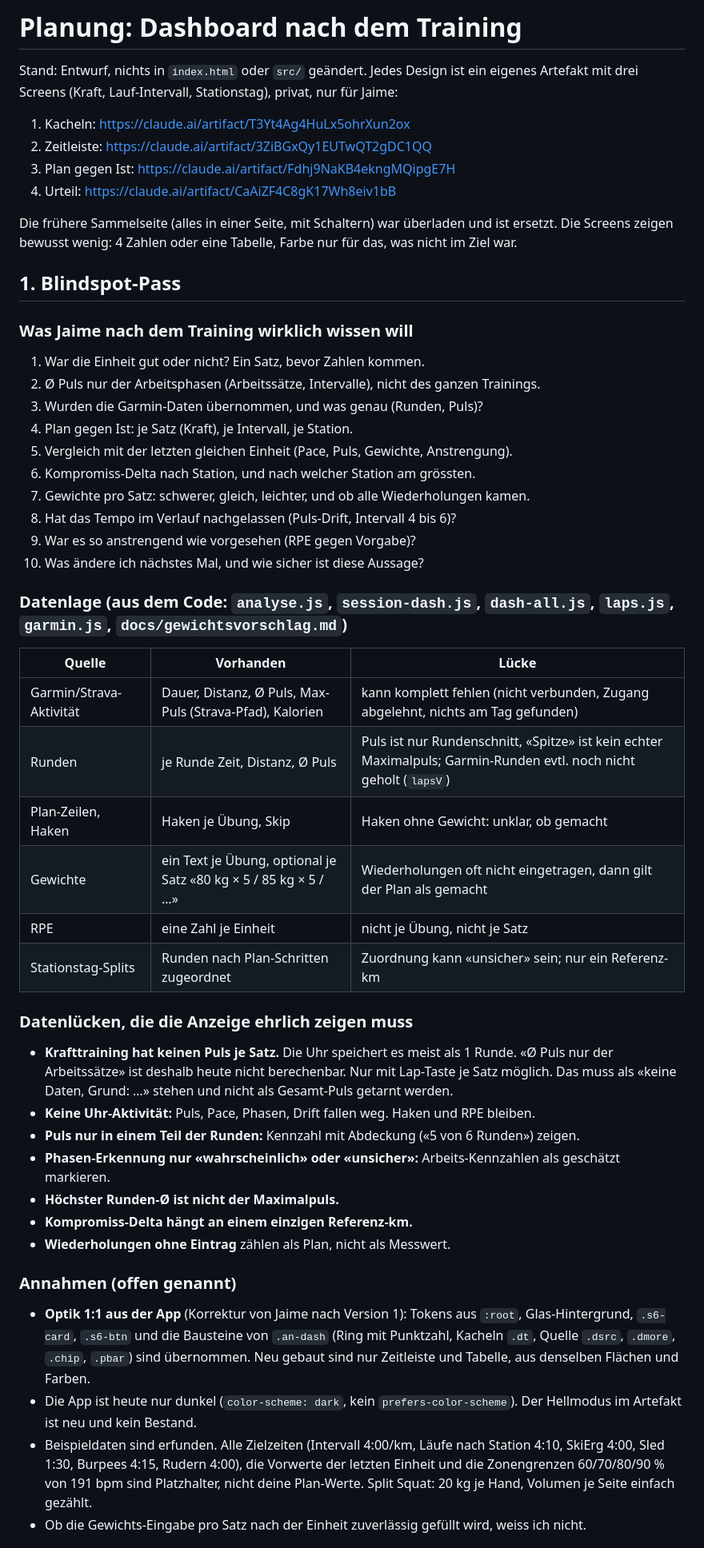
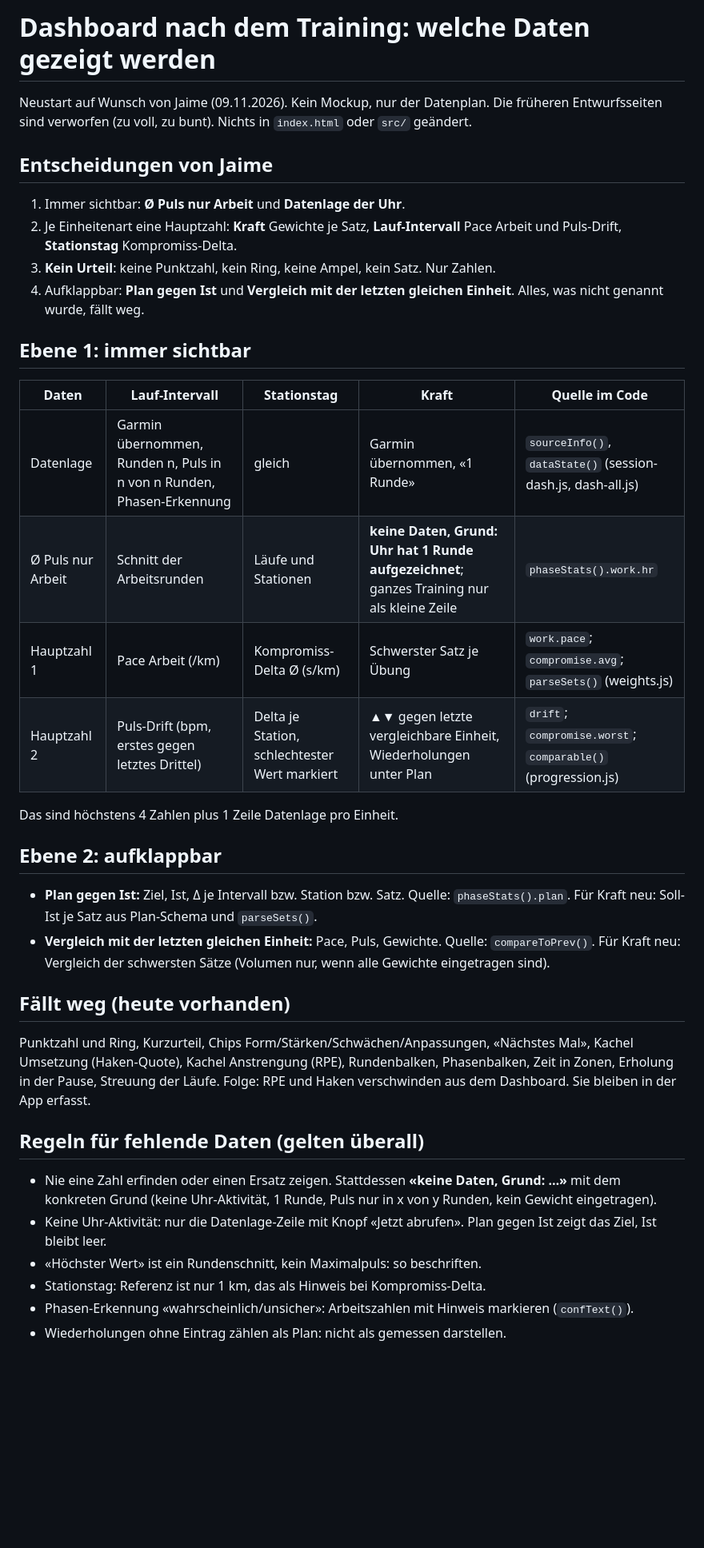
Before and after one commit to jaimeimhof8-dot/Baselsub60, a Markdown page: docs/dashboard-planung.md, the part around one of its changes. Shown at 80% size. GitHub-like rendering; blank space fills up the shorter version.

Commit message:
docs: Dashboard-Datenplan neu (nur Plan, Daten die visualisiert werden)
Co-Authored-By: Claude Sonnet 5.5 <noreply@anthropic.com>
Claude-Session: https://claude.ai/code/session_01G79tKYFyQvzHLYuy23wChz

```diff
--- a/docs/dashboard-planung.md
+++ b/docs/dashboard-planung.md
@@ -1,49 +1,36 @@
-# Planung: Dashboard nach dem Training
+# Dashboard nach dem Training: welche Daten gezeigt werden
 
-Stand: Entwurf, nichts in `index.html` oder `src/` geändert. Jedes Design ist ein eigenes Artefakt mit drei Screens (Kraft, Lauf-Intervall, Stationstag), privat, nur für Jaime:
-1. Kacheln: https://claude.ai/artifact/T3Yt4Ag4HuLx5ohrXun2ox
-2. Zeitleiste: https://claude.ai/artifact/3ZiBGxQy1EUTwQT2gDC1QQ
-3. Plan gegen Ist: https://claude.ai/artifact/Fdhj9NaKB4ekngMQipgE7H
-4. Urteil: https://claude.ai/artifact/CaAiZF4C8gK17Wh8eiv1bB
+Neustart auf Wunsch von Jaime (09.11.2026). Kein Mockup, nur der Datenplan. Die früheren Entwurfsseiten sind verworfen (zu voll, zu bunt). Nichts in `index.html` oder `src/` geändert.
 
-Die frühere Sammelseite (alles in einer Seite, mit Schaltern) war überladen und ist ersetzt. Die Screens zeigen bewusst wenig: 4 Zahlen oder eine Tabelle, Farbe nur für das, was nicht im Ziel war.
+## Entscheidungen von Jaime
+1. Immer sichtbar: **Ø Puls nur Arbeit** und **Datenlage der Uhr**.
+2. Je Einheitenart eine Hauptzahl: **Kraft** Gewichte je Satz, **Lauf-Intervall** Pace Arbeit und Puls-Drift, **Stationstag** Kompromiss-Delta.
+3. **Kein Urteil**: keine Punktzahl, kein Ring, keine Ampel, kein Satz. Nur Zahlen.
+4. Aufklappbar: **Plan gegen Ist** und **Vergleich mit der letzten gleichen Einheit**. Alles, was nicht genannt wurde, fällt weg.
 
-## 1. Blindspot-Pass
+## Ebene 1: immer sichtbar
+| Daten | Lauf-Intervall | Stationstag | Kraft | Quelle im Code |
+|---|---|---|---|---|
+| Datenlage | Garmin übernommen, Runden n, Puls in n von n Runden, Phasen-Erkennung | gleich | Garmin übernommen, «1 Runde» | `sourceInfo()`, `dataState()` (session-dash.js, dash-all.js) |
+| Ø Puls nur Arbeit | Schnitt der Arbeitsrunden | Läufe und Stationen | **keine Daten, Grund: Uhr hat 1 Runde aufgezeichnet**; ganzes Training nur als kleine Zeile | `phaseStats().work.hr` |
+| Hauptzahl 1 | Pace Arbeit (/km) | Kompromiss-Delta Ø (s/km) | Schwerster Satz je Übung | `work.pace`; `compromise.avg`; `parseSets()` (weights.js) |
+| Hauptzahl 2 | Puls-Drift (bpm, erstes gegen letztes Drittel) | Delta je Station, schlechtester Wert markiert | ▲▼ gegen letzte vergleichbare Einheit, Wiederholungen unter Plan | `drift`; `compromise.worst`; `comparable()` (progression.js) |
 
-### Was Jaime nach dem Training wirklich wissen will
-1. War die Einheit gut oder nicht? Ein Satz, bevor Zahlen kommen.
-2. Ø Puls nur der Arbeitsphasen (Arbeitssätze, Intervalle), nicht des ganzen Trainings.
-3. Wurden die Garmin-Daten übernommen, und was genau (Runden, Puls)?
-4. Plan gegen Ist: je Satz (Kraft), je Intervall, je Station.
-5. Vergleich mit der letzten gleichen Einheit (Pace, Puls, Gewichte, Anstrengung).
-6. Kompromiss-Delta nach Station, und nach welcher Station am grössten.
-7. Gewichte pro Satz: schwerer, gleich, leichter, und ob alle Wiederholungen kamen.
-8. Hat das Tempo im Verlauf nachgelassen (Puls-Drift, Intervall 4 bis 6)?
-9. War es so anstrengend wie vorgesehen (RPE gegen Vorgabe)?
-10. Was ändere ich nächstes Mal, und wie sicher ist diese Aussage?
+Das sind höchstens 4 Zahlen plus 1 Zeile Datenlage pro Einheit.
 
-### Datenlage (aus dem Code: `analyse.js`, `session-dash.js`, `dash-all.js`, `laps.js`, `garmin.js`, `docs/gewichtsvorschlag.md`)
-| Quelle | Vorhanden | Lücke |
-|---|---|---|
-| Garmin/Strava-Aktivität | Dauer, Distanz, Ø Puls, Max-Puls (Strava-Pfad), Kalorien | kann komplett fehlen (nicht verbunden, Zugang abgelehnt, nichts am Tag gefunden) |
-| Runden | je Runde Zeit, Distanz, Ø Puls | Puls ist nur Rundenschnitt, «Spitze» ist kein echter Maximalpuls; Garmin-Runden evtl. noch nicht geholt (`lapsV`) |
-| Plan-Zeilen, Haken | Haken je Übung, Skip | Haken ohne Gewicht: unklar, ob gemacht |
-| Gewichte | ein Text je Übung, optional je Satz «80 kg × 5 / 85 kg × 5 / …» | Wiederholungen oft nicht eingetragen, dann gilt der Plan als gemacht |
-| RPE | eine Zahl je Einheit | nicht je Übung, nicht je Satz |
-| Stationstag-Splits | Runden nach Plan-Schritten zugeordnet | Zuordnung kann «unsicher» sein; nur ein Referenz-km |
+## Ebene 2: aufklappbar
+- **Plan gegen Ist:** Ziel, Ist, Δ je Intervall bzw. Station bzw. Satz. Quelle: `phaseStats().plan`. Für Kraft neu: Soll-Ist je Satz aus Plan-Schema und `parseSets()`.
+- **Vergleich mit der letzten gleichen Einheit:** Pace, Puls, Gewichte. Quelle: `compareToPrev()`. Für Kraft neu: Vergleich der schwersten Sätze (Volumen nur, wenn alle Gewichte eingetragen sind).
 
-### Datenlücken, die die Anzeige ehrlich zeigen muss
-- **Krafttraining hat keinen Puls je Satz.** Die Uhr speichert es meist als 1 Runde. «Ø Puls nur der Arbeitssätze» ist deshalb heute nicht berechenbar. Nur mit Lap-Taste je Satz möglich. Das muss als «keine Daten, Grund: …» stehen und nicht als Gesamt-Puls getarnt werden.
-- **Keine Uhr-Aktivität:** Puls, Pace, Phasen, Drift fallen weg. Haken und RPE bleiben.
-- **Puls nur in einem Teil der Runden:** Kennzahl mit Abdeckung («5 von 6 Runden») zeigen.
-- **Phasen-Erkennung nur «wahrscheinlich» oder «unsicher»:** Arbeits-Kennzahlen als geschätzt markieren.
-- **Höchster Runden-Ø ist nicht der Maximalpuls.**
-- **Kompromiss-Delta hängt an einem einzigen Referenz-km.**
-- **Wiederholungen ohne Eintrag** zählen als Plan, nicht als Messwert.
+## Fällt weg (heute vorhanden)
+Punktzahl und Ring, Kurzurteil, Chips Form/Stärken/Schwächen/Anpassungen, «Nächstes Mal», Kachel Umsetzung (Haken-Quote), Kachel Anstrengung (RPE), Rundenbalken, Phasenbalken, Zeit in Zonen, Erholung in der Pause, Streuung der Läufe.
+Folge: RPE und Haken verschwinden aus dem Dashboard. Sie bleiben in der App erfasst.
 
-### Annahmen (offen genannt)
-- **Optik 1:1 aus der App** (Korrektur von Jaime nach Version 1): Tokens aus `:root`, Glas-Hintergrund, `.s6-card`, `.s6-btn` und die Bausteine von `.an-dash` (Ring mit Punktzahl, Kacheln `.dt`, Quelle `.dsrc`, `.dmore`, `.chip`, `.pbar`) sind übernommen. Neu gebaut sind nur Zeitleiste und Tabelle, aus denselben Flächen und Farben.
-- Die App ist heute nur dunkel (`color-scheme: dark`, kein `prefers-color-scheme`). Der Hellmodus im Artefakt ist neu und kein Bestand.
-- Beispieldaten sind erfunden. Alle Zielzeiten (Intervall 4:00/km, Läufe nach Station 4:10, SkiErg 4:00, Sled 1:30, Burpees 4:15, Rudern 4:00), die Vorwerte der letzten Einheit und die Zonengrenzen 60/70/80/90 % von 191 bpm sind Platzhalter, nicht deine Plan-Werte. Split Squat: 20 kg je Hand, Volumen je Seite einfach gezählt.
-- Ob die Gewichts-Eingabe pro Satz nach der Einheit zuverlässig gefüllt wird, weiss ich nicht.
+## Regeln für fehlende Daten (gelten überall)
+- Nie eine Zahl erfinden oder einen Ersatz zeigen. Stattdessen **«keine Daten, Grund: …»** mit dem konkreten Grund (keine Uhr-Aktivität, 1 Runde, Puls nur in x von y Runden, kein Gewicht eingetragen).
+- Keine Uhr-Aktivität: nur die Datenlage-Zeile mit Knopf «Jetzt abrufen». Plan gegen Ist zeigt das Ziel, Ist bleibt leer.
+- «Höchster Wert» ist ein Rundenschnitt, kein Maximalpuls: so beschriften.
+- Stationstag: Referenz ist nur 1 km, das als Hinweis bei Kompromiss-Delta.
+- Phasen-Erkennung «wahrscheinlich/unsicher»: Arbeitszahlen mit Hinweis markieren (`confText()`).
+- Wiederholungen ohne Eintrag zählen als Plan: nicht als gemessen darstellen.
 
```
Also changed, not shown: other parts of docs/dashboard-planung.md (+9 -27 lines).
